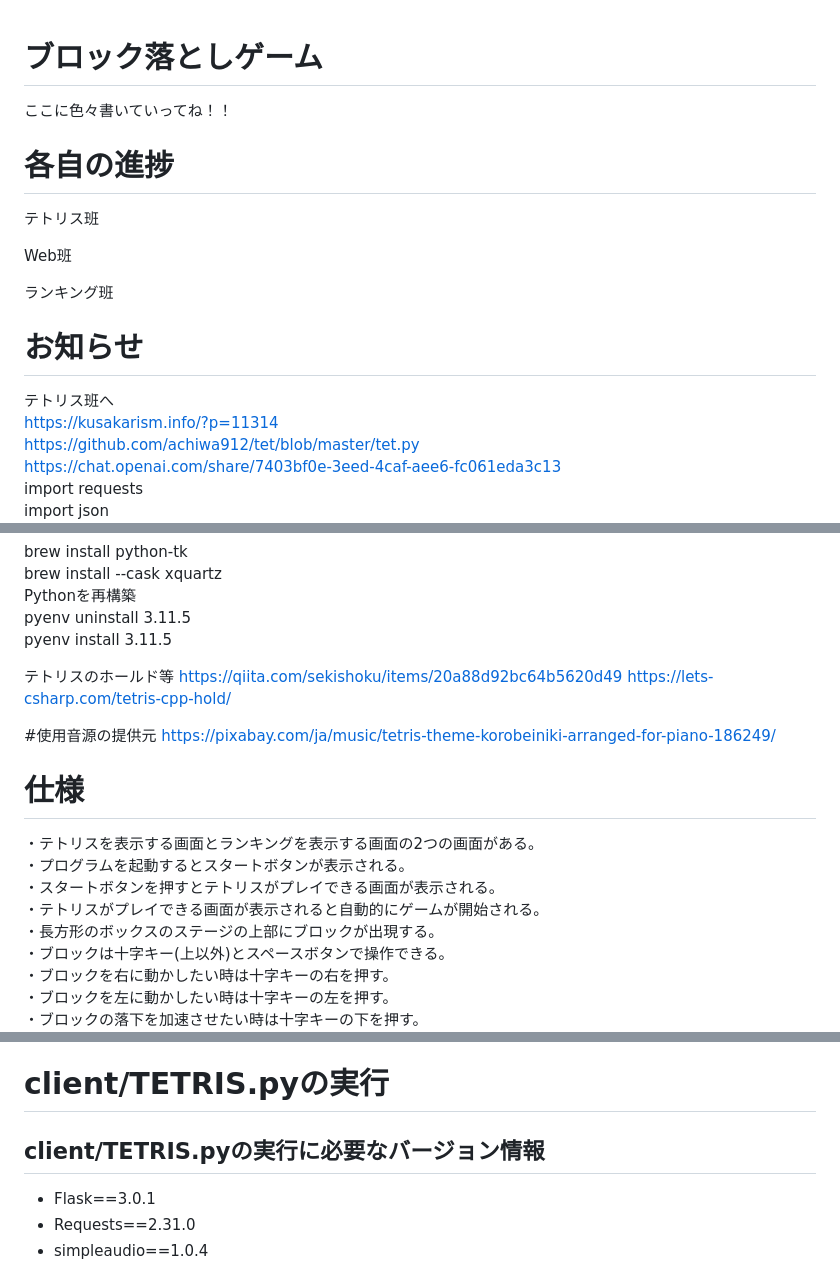
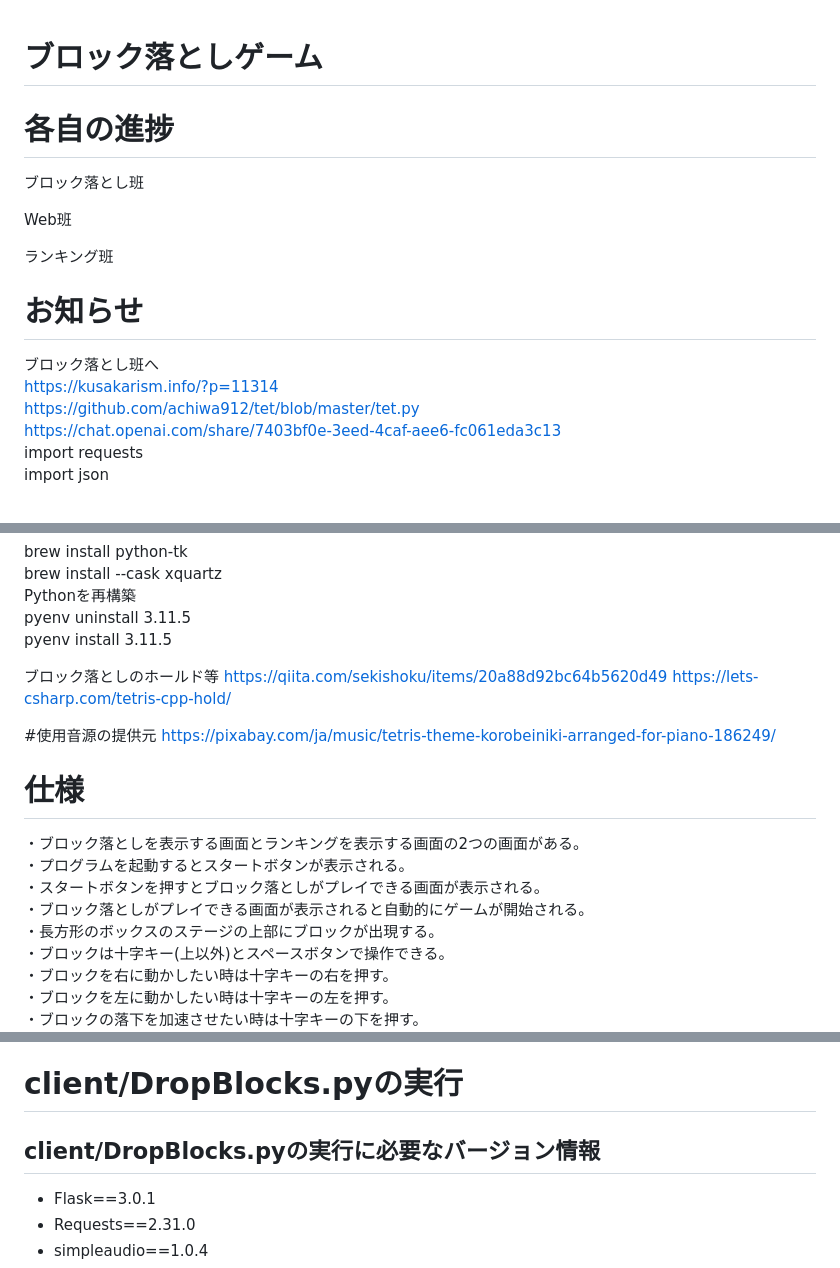
Before and after one commit to 2023AIT-OOP2-G12/DropBlocks, a Markdown page: README.md, 3 parts joined by grey strips. GitHub-like rendering.

```diff
--- a/README.md
+++ b/README.md
@@ -1,14 +1,14 @@
 # ブロック落としゲーム
-ここに色々書いていってね！！
+
 # 各自の進捗
-テトリス班
+ブロック落とし班
 
 Web班
 
 ランキング班
 
 # お知らせ
-テトリス班へ
+ブロック落とし班へ
 https://kusakarism.info/?p=11314
 https://github.com/achiwa912/tet/blob/master/tet.py
 https://chat.openai.com/share/7403bf0e-3eed-4caf-aee6-fc061eda3c13
@@ -27,7 +27,7 @@ Pythonを再構築
 pyenv uninstall 3.11.5
 pyenv install 3.11.5
 
-テトリスのホールド等
+ブロック落としのホールド等
 https://qiita.com/sekishoku/items/20a88d92bc64b5620d49
 https://lets-csharp.com/tetris-cpp-hold/
 
@@ -36,10 +36,10 @@ https://pixabay.com/ja/music/tetris-theme-korobeiniki-arranged-for-piano-186249/
 
 # 仕様
 
-・テトリスを表示する画面とランキングを表示する画面の2つの画面がある。
+・ブロック落としを表示する画面とランキングを表示する画面の2つの画面がある。
 ・プログラムを起動するとスタートボタンが表示される。
-・スタートボタンを押すとテトリスがプレイできる画面が表示される。
-・テトリスがプレイできる画面が表示されると自動的にゲームが開始される。
+・スタートボタンを押すとブロック落としがプレイできる画面が表示される。
+・ブロック落としがプレイできる画面が表示されると自動的にゲームが開始される。
 ・長方形のボックスのステージの上部にブロックが出現する。
 ・ブロックは十字キー(上以外)とスペースボタンで操作できる。
 ・ブロックを右に動かしたい時は十字キーの右を押す。
@@ -58,8 +58,8 @@ https://pixabay.com/ja/music/tetris-theme-korobeiniki-arranged-for-piano-186249/
 ・
 
 
-# client/TETRIS.pyの実行
-## client/TETRIS.pyの実行に必要なバージョン情報
+# client/DropBlocks.pyの実行
+## client/DropBlocks.pyの実行に必要なバージョン情報
 - Flask==3.0.1
 - Requests==2.31.0
 - simpleaudio==1.0.4
```
Also changed, not shown: other parts of README.md (+2 -2 lines).
